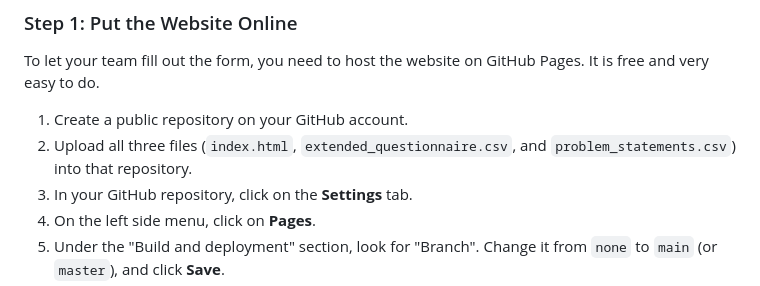
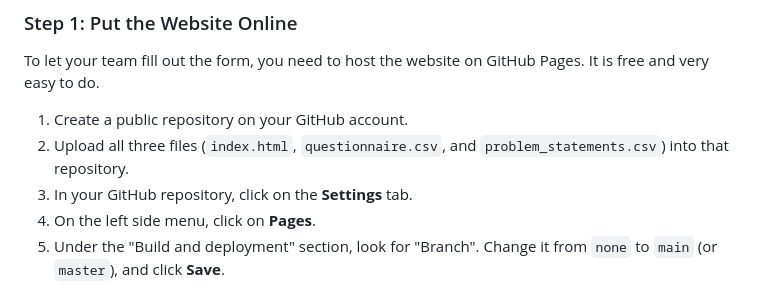
Before and after one commit to Nothinormuch/SIH_2026_Questionaire, a Markdown page: README.md, the part around the change. Rendered like a GitHub page.

Commit message:
fix: change filename in README.md

```diff
--- a/README.md
+++ b/README.md
@@ -14,7 +14,7 @@ Instead of reading through hundreds of problem statements manually, your team an
 ### Step 1: Put the Website Online
 To let your team fill out the form, you need to host the website on GitHub Pages. It is free and very easy to do.
 1. Create a public repository on your GitHub account.
-2. Upload all three files (`index.html`, `extended_questionnaire.csv`, and `problem_statements.csv`) into that repository.
+2. Upload all three files (`index.html`, `questionnaire.csv`, and `problem_statements.csv`) into that repository.
 3. In your GitHub repository, click on the **Settings** tab.
 4. On the left side menu, click on **Pages**.
 5. Under the "Build and deployment" section, look for "Branch". Change it from `none` to `main` (or `master`), and click **Save**.
```
